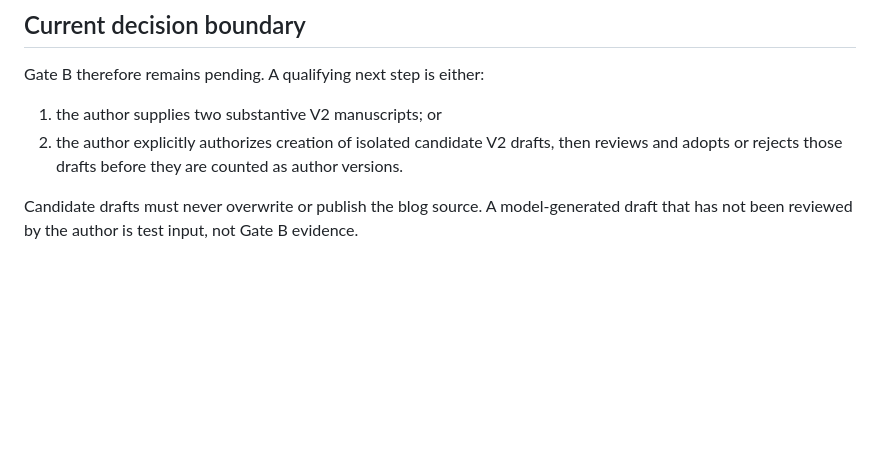
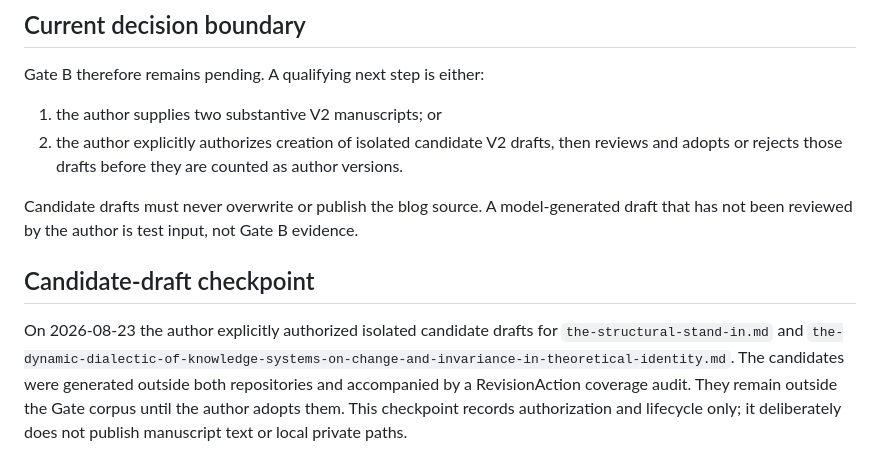
Before and after one commit to UYMIDGameStudio/critic-divergence-tester, a Markdown page: docs/product-gate-b.md, the part around the change. Drawn GitHub-style; blank space fills up the shorter version.

Commit message:
Record authorized Gate B candidate drafts

```diff
--- a/docs/product-gate-b.md
+++ b/docs/product-gate-b.md
@@ -76,3 +76,13 @@ Gate B therefore remains pending. A qualifying next step is either:
 Candidate drafts must never overwrite or publish the blog source. A
 model-generated draft that has not been reviewed by the author is test input,
 not Gate B evidence.
+
+## Candidate-draft checkpoint
+
+On 2026-08-23 the author explicitly authorized isolated candidate drafts for
+`the-structural-stand-in.md` and
+`the-dynamic-dialectic-of-knowledge-systems-on-change-and-invariance-in-theoretical-identity.md`.
+The candidates were generated outside both repositories and accompanied by a
+RevisionAction coverage audit. They remain outside the Gate corpus until the
+author adopts them. This checkpoint records authorization and lifecycle only;
+it deliberately does not publish manuscript text or local private paths.
```
